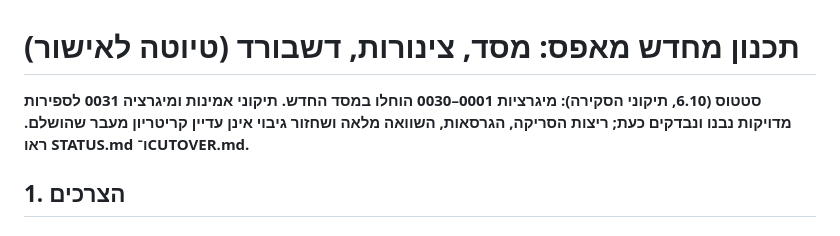
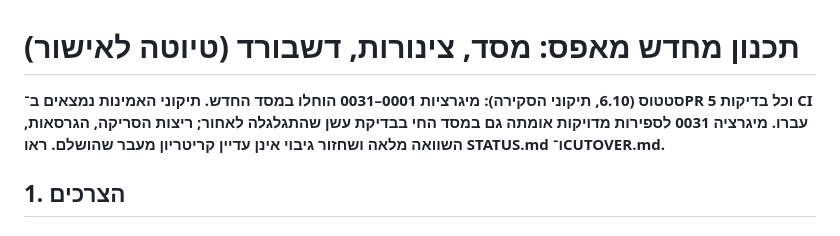
Before and after one commit to Chaim1222/database_V2, a Markdown page: DESIGN.md, the part around the change. Rendered like a GitHub page.

```diff
--- a/DESIGN.md
+++ b/DESIGN.md
@@ -1,6 +1,6 @@
 # תכנון מחדש מאפס: מסד, צינורות, דשבורד (טיוטה לאישור)
 
-**סטטוס (6.10, תיקוני הסקירה): מיגרציות 0001–0030 הוחלו במסד החדש. תיקוני אמינות ומיגרציה 0031 לספירות מדויקות נבנו ונבדקים כעת; ריצות הסריקה, הגרסאות, השוואה מלאה ושחזור גיבוי אינן עדיין קריטריון מעבר שהושלם. ראו STATUS.md ו־CUTOVER.md.**
+**סטטוס (6.10, תיקוני הסקירה): מיגרציות 0001–0031 הוחלו במסד החדש. תיקוני האמינות נמצאים ב־PR 5 וכל בדיקות CI עברו. מיגרציה 0031 לספירות מדויקות אומתה גם במסד החי בבדיקת עשן שהתגלגלה לאחור; ריצות הסריקה, הגרסאות, השוואה מלאה ושחזור גיבוי אינן עדיין קריטריון מעבר שהושלם. ראו STATUS.md ו־CUTOVER.md.**
 
 ## 1. הצרכים
 
```
Also changed, not shown: STATUS.md (+4 -1 lines).
